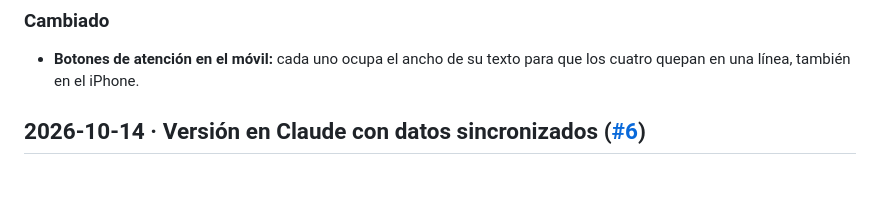
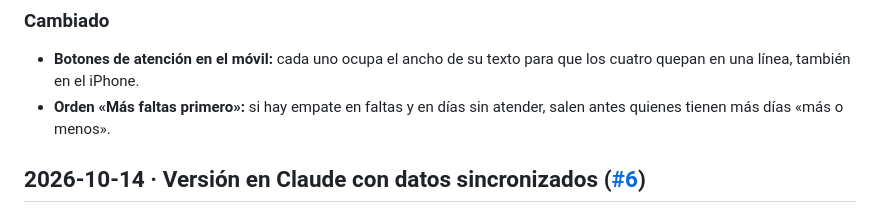
Before and after one commit to Sourenics/Rubrica-sin-actividades, a Markdown page: CHANGELOG.md, the part around one of its changes. GitHub-like rendering; blank space fills up the shorter version.

```diff
--- a/CHANGELOG.md
+++ b/CHANGELOG.md
@@ -14,6 +14,7 @@ Cambios de la app agrupados por cada fusión en `main`, que es lo que publica Gi
 
 ### Cambiado
 - **Botones de atención en el móvil:** cada uno ocupa el ancho de su texto para que los cuatro quepan en una línea, también en el iPhone.
+- **Orden «Más faltas primero»:** si hay empate en faltas y en días sin atender, salen antes quienes tienen más días «más o menos».
 
 ## 2026-10-14 · Versión en Claude con datos sincronizados ([#6](https://github.com/Sourenics/Rubrica-sin-actividades/pull/6))
 
```
Also changed, not shown: other parts of CHANGELOG.md (+1 -1 lines).
